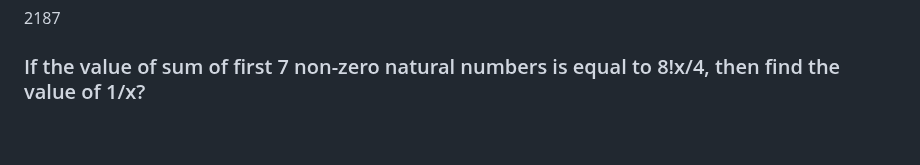
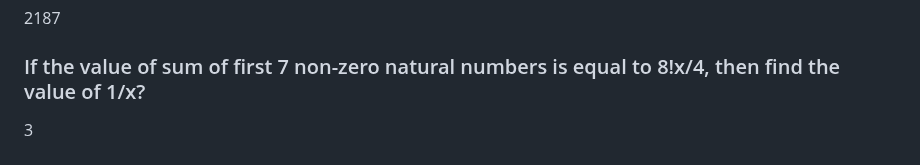
Before and after one commit to AlexSchuwald/project-todos, a Markdown page: SGA5.md, the part around the change. GitHub-like rendering; blank space fills up the shorter version.

Commit message:
Bangle.io : Update SGA5.md;
Commit auto generated by app.bangle.io | chrome 130.0.0.0

```diff
--- a/SGA5.md
+++ b/SGA5.md
@@ -37,6 +37,8 @@ Options:
 2187
 
 ### If the value of sum of first 7 non-zero natural numbers is equal to 8!x/4, then find the value of 1/x?
+
+3
 
 ### Adam wrote down a 8-digit university roll number on a piece of paper. On his way home from office, it rained heavily and the paper got wet. Later, he saw that the first 4 digits of the roll number had disappeared. In how many ways can Adam complete this university roll number if repetition of digits is allowed?
 
```
